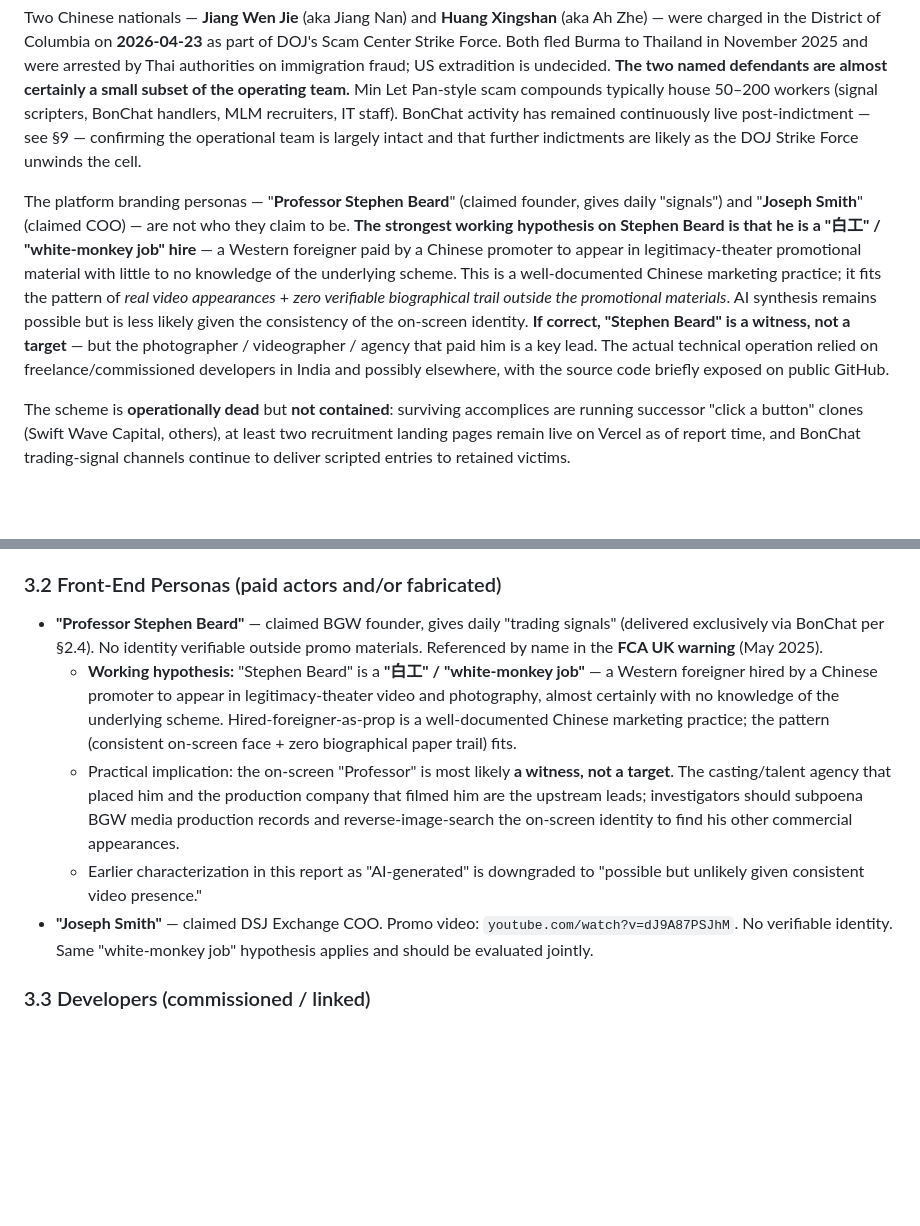
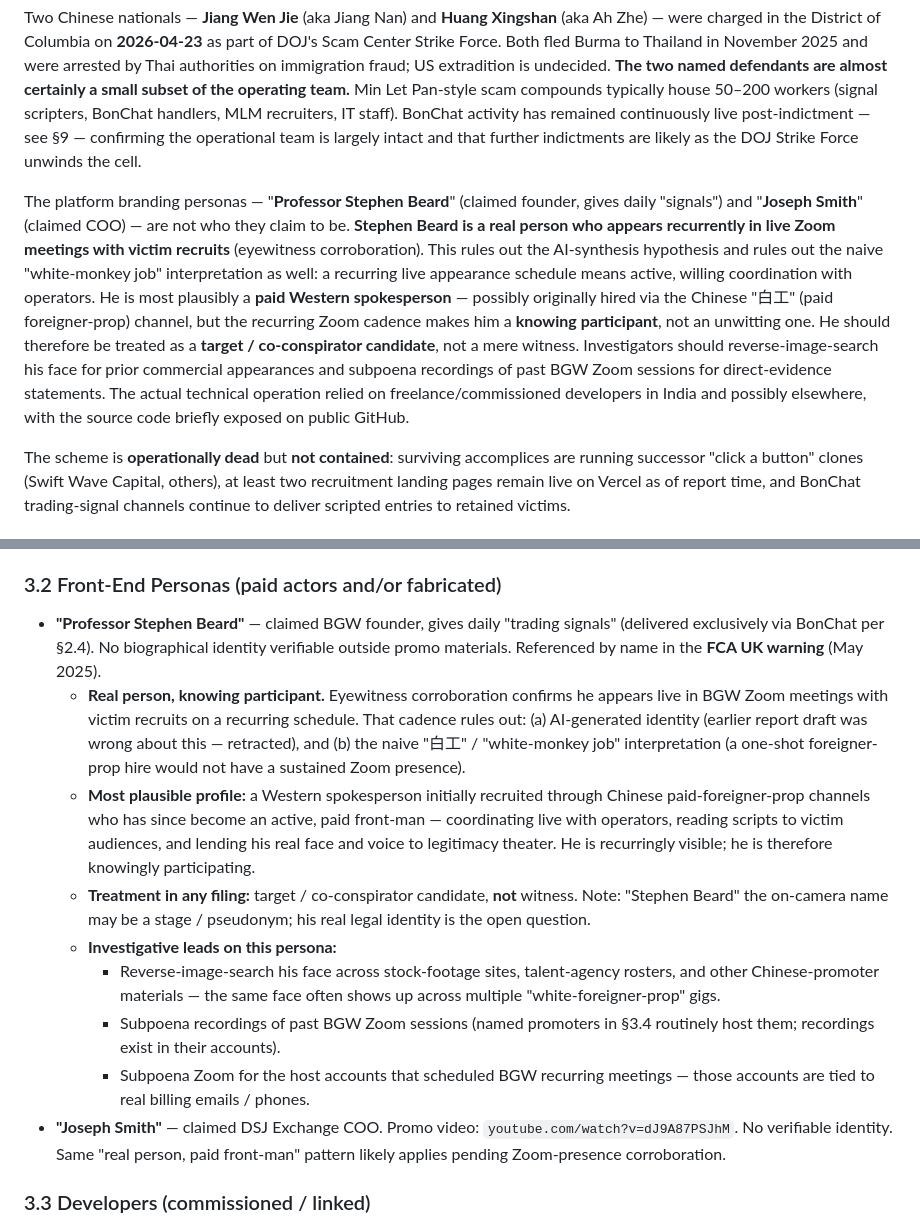
Before and after one commit to tjsims1/bg-wealth-dsj-osint, a Markdown page: REPORT.md, 2 parts joined by grey strips. Rendered like a GitHub page; blank space fills up the shorter version.

Commit message:
Refine: Stephen Beard appears live in recurring Zoom meetings — knowing participant, not witness

```diff
--- a/REPORT.md
+++ b/REPORT.md
@@ -13,7 +13,7 @@
 
 Two Chinese nationals — **Jiang Wen Jie** (aka Jiang Nan) and **Huang Xingshan** (aka Ah Zhe) — were charged in the District of Columbia on **2026-04-23** as part of DOJ's Scam Center Strike Force. Both fled Burma to Thailand in November 2025 and were arrested by Thai authorities on immigration fraud; US extradition is undecided. **The two named defendants are almost certainly a small subset of the operating team.** Min Let Pan-style scam compounds typically house 50–200 workers (signal scripters, BonChat handlers, MLM recruiters, IT staff). BonChat activity has remained continuously live post-indictment — see §9 — confirming the operational team is largely intact and that further indictments are likely as the DOJ Strike Force unwinds the cell.
 
-The platform branding personas — "**Professor Stephen Beard**" (claimed founder, gives daily "signals") and "**Joseph Smith**" (claimed COO) — are not who they claim to be. **The strongest working hypothesis on Stephen Beard is that he is a "白工" / "white-monkey job" hire** — a Western foreigner paid by a Chinese promoter to appear in legitimacy-theater promotional material with little to no knowledge of the underlying scheme. This is a well-documented Chinese marketing practice; it fits the pattern of *real video appearances* + *zero verifiable biographical trail outside the promotional materials*. AI synthesis remains possible but is less likely given the consistency of the on-screen identity. **If correct, "Stephen Beard" is a witness, not a target** — but the photographer / videographer / agency that paid him is a key lead. The actual technical operation relied on freelance/commissioned developers in India and possibly elsewhere, with the source code briefly exposed on public GitHub.
+The platform branding personas — "**Professor Stephen Beard**" (claimed founder, gives daily "signals") and "**Joseph Smith**" (claimed COO) — are not who they claim to be. **Stephen Beard is a real person who appears recurrently in live Zoom meetings with victim recruits** (eyewitness corroboration). This rules out the AI-synthesis hypothesis and rules out the naive "white-monkey job" interpretation as well: a recurring live appearance schedule means active, willing coordination with operators. He is most plausibly a **paid Western spokesperson** — possibly originally hired via the Chinese "白工" (paid foreigner-prop) channel, but the recurring Zoom cadence makes him a **knowing participant**, not an unwitting one. He should therefore be treated as a **target / co-conspirator candidate**, not a mere witness. Investigators should reverse-image-search his face for prior commercial appearances and subpoena recordings of past BGW Zoom sessions for direct-evidence statements. The actual technical operation relied on freelance/commissioned developers in India and possibly elsewhere, with the source code briefly exposed on public GitHub.
 
 The scheme is **operationally dead** but **not contained**: surviving accomplices are running successor "click a button" clones (Swift Wave Capital, others), at least two recruitment landing pages remain live on Vercel as of report time, and BonChat trading-signal channels continue to deliver scripted entries to retained victims.
 
@@ -123,11 +123,15 @@ Forensic value: backend repo before deletion contained referral-code logic, depo
 
 ### 3.2 Front-End Personas (paid actors and/or fabricated)
 
-- **"Professor Stephen Beard"** — claimed BGW founder, gives daily "trading signals" (delivered exclusively via BonChat per §2.4). No identity verifiable outside promo materials. Referenced by name in the **FCA UK warning** (May 2025).
-  - **Working hypothesis:** "Stephen Beard" is a **"白工" / "white-monkey job"** — a Western foreigner hired by a Chinese promoter to appear in legitimacy-theater video and photography, almost certainly with no knowledge of the underlying scheme. Hired-foreigner-as-prop is a well-documented Chinese marketing practice; the pattern (consistent on-screen face + zero biographical paper trail) fits.
-  - Practical implication: the on-screen "Professor" is most likely **a witness, not a target**. The casting/talent agency that placed him and the production company that filmed him are the upstream leads; investigators should subpoena BGW media production records and reverse-image-search the on-screen identity to find his other commercial appearances.
-  - Earlier characterization in this report as "AI-generated" is downgraded to "possible but unlikely given consistent video presence."
-- **"Joseph Smith"** — claimed DSJ Exchange COO. Promo video: `youtube.com/watch?v=dJ9A87PSJhM`. No verifiable identity. Same "white-monkey job" hypothesis applies and should be evaluated jointly.
+- **"Professor Stephen Beard"** — claimed BGW founder, gives daily "trading signals" (delivered exclusively via BonChat per §2.4). No biographical identity verifiable outside promo materials. Referenced by name in the **FCA UK warning** (May 2025).
+  - **Real person, knowing participant.** Eyewitness corroboration confirms he appears live in BGW Zoom meetings with victim recruits on a recurring schedule. That cadence rules out: (a) AI-generated identity (earlier report draft was wrong about this — retracted), and (b) the naive "白工" / "white-monkey job" interpretation (a one-shot foreigner-prop hire would not have a sustained Zoom presence).
+  - **Most plausible profile:** a Western spokesperson initially recruited through Chinese paid-foreigner-prop channels who has since become an active, paid front-man — coordinating live with operators, reading scripts to victim audiences, and lending his real face and voice to legitimacy theater. He is recurringly visible; he is therefore knowingly participating.
+  - **Treatment in any filing:** target / co-conspirator candidate, **not** witness. Note: "Stephen Beard" the on-camera name may be a stage / pseudonym; his real legal identity is the open question.
+  - **Investigative leads on this persona:**
+    - Reverse-image-search his face across stock-footage sites, talent-agency rosters, and other Chinese-promoter materials — the same face often shows up across multiple "white-foreigner-prop" gigs.
+    - Subpoena recordings of past BGW Zoom sessions (named promoters in §3.4 routinely host them; recordings exist in their accounts).
+    - Subpoena Zoom for the host accounts that scheduled BGW recurring meetings — those accounts are tied to real billing emails / phones.
+- **"Joseph Smith"** — claimed DSJ Exchange COO. Promo video: `youtube.com/watch?v=dJ9A87PSJhM`. No verifiable identity. Same "real person, paid front-man" pattern likely applies pending Zoom-presence corroboration.
 
 ### 3.3 Developers (commissioned / linked)
 
```
